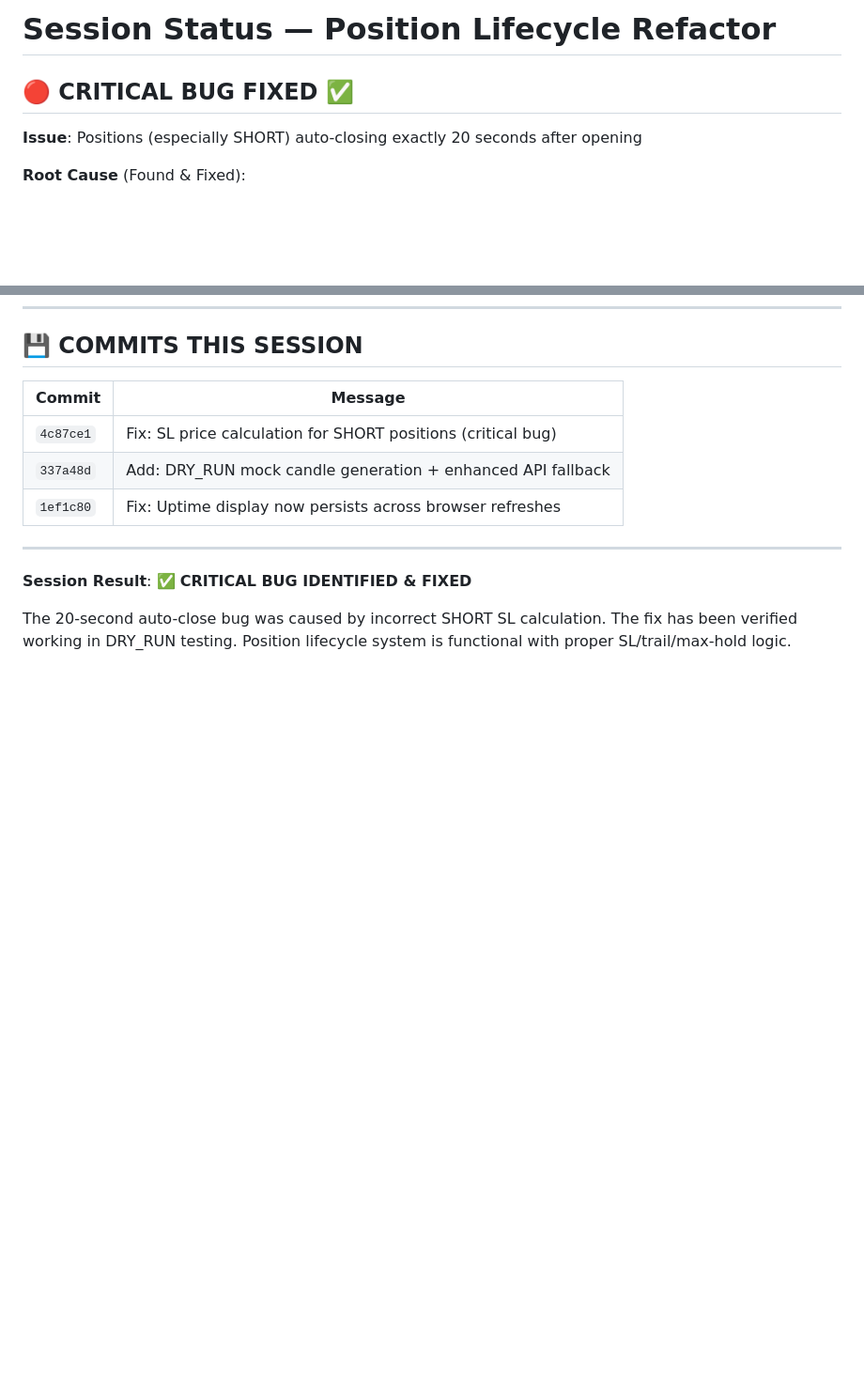
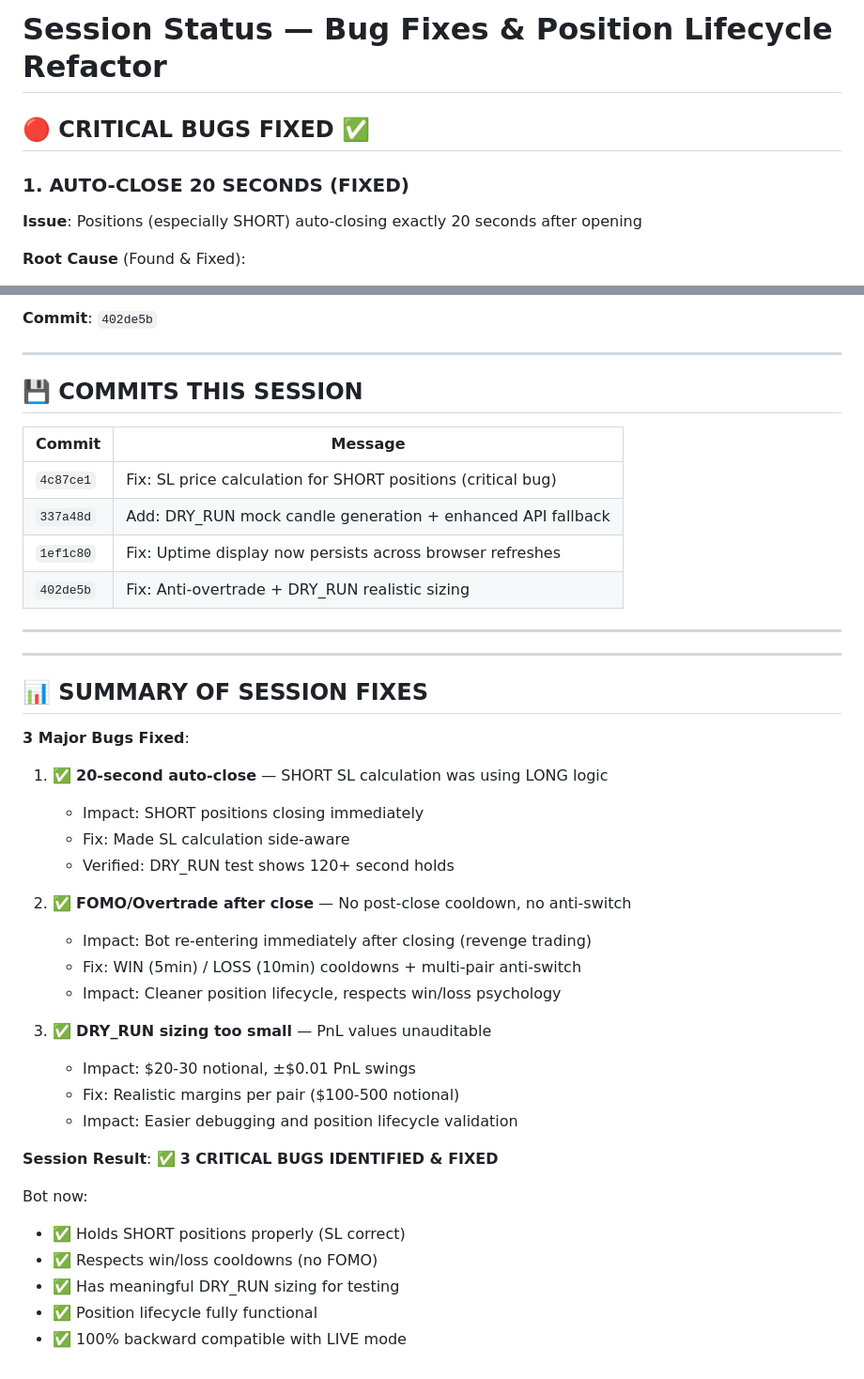
Before and after one commit to daffaakhlaric/daffabot2, a Markdown page: SESSION_STATUS.md, 2 parts joined by grey strips. Shown at 94% size. GitHub-like rendering; blank space fills up the shorter version.

```diff
--- a/SESSION_STATUS.md
+++ b/SESSION_STATUS.md
@@ -1,6 +1,8 @@
-# Session Status — Position Lifecycle Refactor
+# Session Status — Bug Fixes & Position Lifecycle Refactor
 
-## 🔴 CRITICAL BUG FIXED ✅
+## 🔴 CRITICAL BUGS FIXED ✅
+
+### 1. AUTO-CLOSE 20 SECONDS (FIXED)
 
 **Issue**: Positions (especially SHORT) auto-closing exactly 20 seconds after opening
 
@@ -117,3 +186,7 @@
+**Commit**: `402de5b`
+
+---
+
 ## 💾 COMMITS THIS SESSION
 
 | Commit | Message |
@@ -121,9 +194,35 @@
 | `4c87ce1` | Fix: SL price calculation for SHORT positions (critical bug) |
 | `337a48d` | Add: DRY_RUN mock candle generation + enhanced API fallback |
 | `1ef1c80` | Fix: Uptime display now persists across browser refreshes |
+| `402de5b` | Fix: Anti-overtrade + DRY_RUN realistic sizing |
 
 ---
 
-**Session Result**: ✅ **CRITICAL BUG IDENTIFIED & FIXED**
+---
 
-The 20-second auto-close bug was caused by incorrect SHORT SL calculation. The fix has been verified working in DRY_RUN testing. Position lifecycle system is functional with proper SL/trail/max-hold logic.
+## 📊 SUMMARY OF SESSION FIXES
+
+**3 Major Bugs Fixed**:
+1. ✅ **20-second auto-close** — SHORT SL calculation was using LONG logic
+   - Impact: SHORT positions closing immediately
+   - Fix: Made SL calculation side-aware
+   - Verified: DRY_RUN test shows 120+ second holds
+
+2. ✅ **FOMO/Overtrade after close** — No post-close cooldown, no anti-switch
+   - Impact: Bot re-entering immediately after closing (revenge trading)
+   - Fix: WIN (5min) / LOSS (10min) cooldowns + multi-pair anti-switch
+   - Impact: Cleaner position lifecycle, respects win/loss psychology
+
+3. ✅ **DRY_RUN sizing too small** — PnL values unauditable
+   - Impact: $20-30 notional, ±$0.01 PnL swings
+   - Fix: Realistic margins per pair ($100-500 notional)
+   - Impact: Easier debugging and position lifecycle validation
+
+**Session Result**: ✅ **3 CRITICAL BUGS IDENTIFIED & FIXED**
+
+Bot now:
+- ✅ Holds SHORT positions properly (SL correct)
+- ✅ Respects win/loss cooldowns (no FOMO)
+- ✅ Has meaningful DRY_RUN sizing for testing
+- ✅ Position lifecycle fully functional
+- ✅ 100% backward compatible with LIVE mode
```
Also changed, not shown: other parts of SESSION_STATUS.md (+67 -0 lines).
